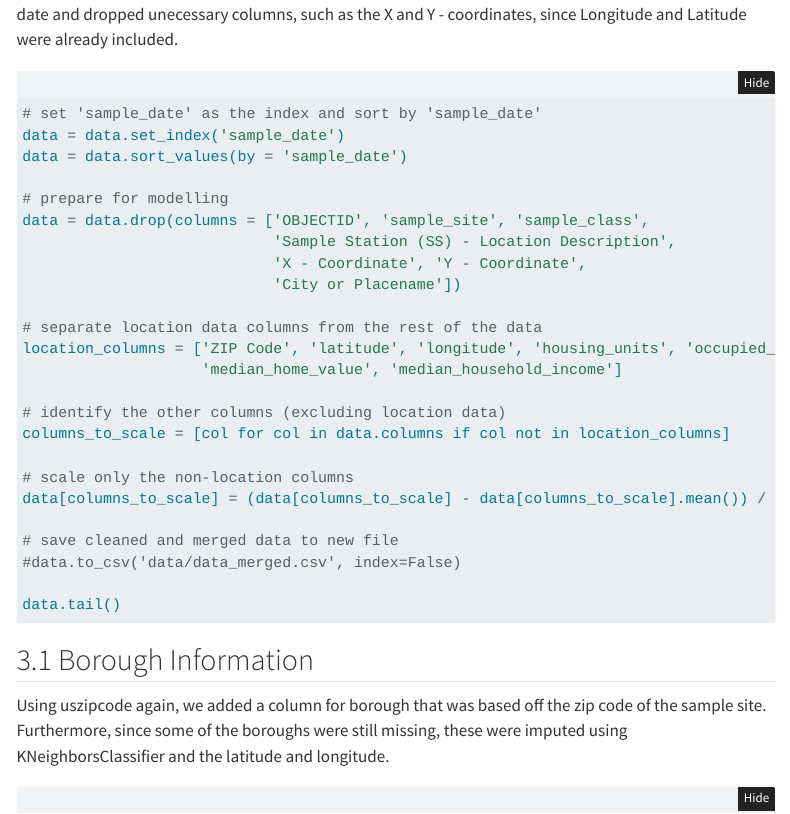
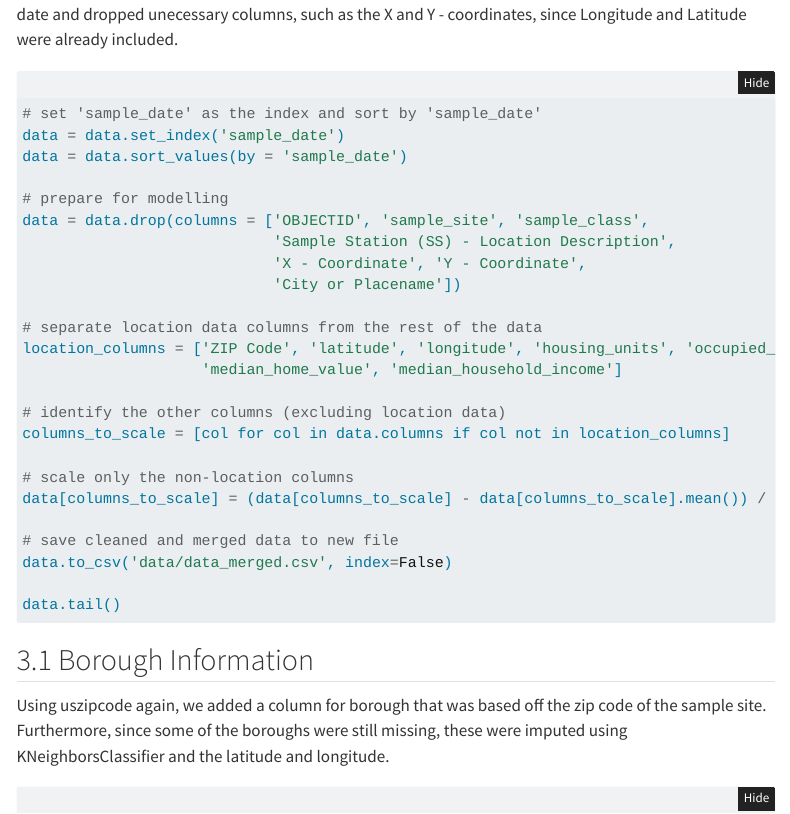
Before and after one commit to suhaakach/NYC-Drinking-Water-Quality-Distribution-Analysis, a Quarto document (code/code.qmd): the page in a window 1100 px wide, from 3550 px down. Rendered offline with R 4.5, knitr and Pandoc in place of Quarto, with nearby package versions; folded parts are opened; some code elsewhere in the file could not run offline; menus at the side of the page are left out.

Commit message:
Minor changes

````diff
--- a/code/code.qmd
+++ b/code/code.qmd
@@ -186,7 +186,7 @@ columns_to_scale = [col for col in data.columns if col not in location_columns]
 data[columns_to_scale] = (data[columns_to_scale] - data[columns_to_scale].mean()) / data[columns_to_scale].std()
 
 # save cleaned and merged data to new file
-#data.to_csv('data/data_merged.csv', index=False)
+data.to_csv('data/data_merged.csv', index=False)
 
 data.tail()
 ```
````
